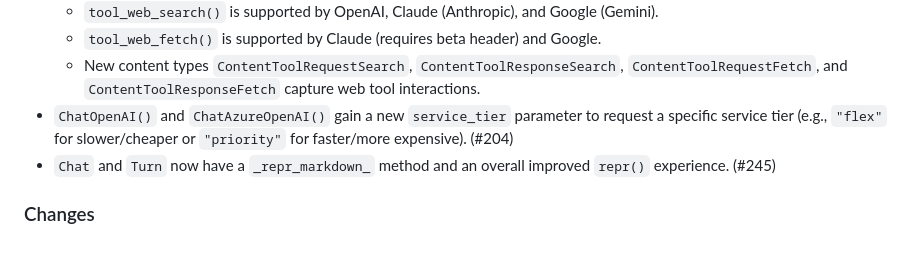
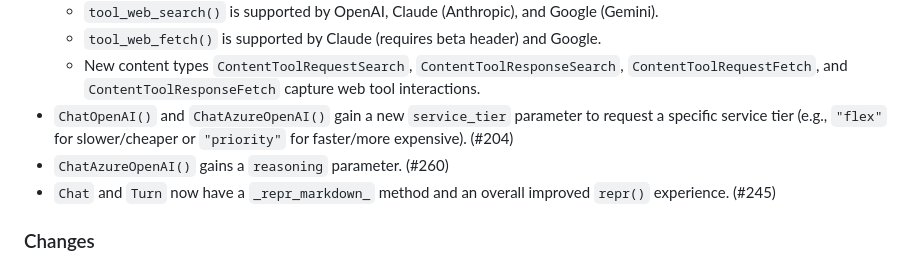
Before and after one commit to posit-dev/chatlas, a Markdown page: CHANGELOG.md, the part around one of its changes. Drawn GitHub-style.

Commit message:
Update changelog

```diff
--- a/CHANGELOG.md
+++ b/CHANGELOG.md
@@ -20,6 +20,7 @@ and this project adheres to [Semantic Versioning](https://semver.org/spec/v2.0.0
     * `tool_web_fetch()` is supported by Claude (requires beta header) and Google.
     * New content types `ContentToolRequestSearch`, `ContentToolResponseSearch`, `ContentToolRequestFetch`, and `ContentToolResponseFetch` capture web tool interactions.
 * `ChatOpenAI()` and `ChatAzureOpenAI()` gain a new `service_tier` parameter to request a specific service tier (e.g., `"flex"` for slower/cheaper or `"priority"` for faster/more expensive). (#204)
+* `ChatAzureOpenAI()` gains a `reasoning` parameter. (#260)
 * `Chat` and `Turn` now have a `_repr_markdown_` method and an overall improved `repr()` experience. (#245)
 
 ### Changes
```
Also changed, not shown: other parts of CHANGELOG.md (+1 -0 lines).
